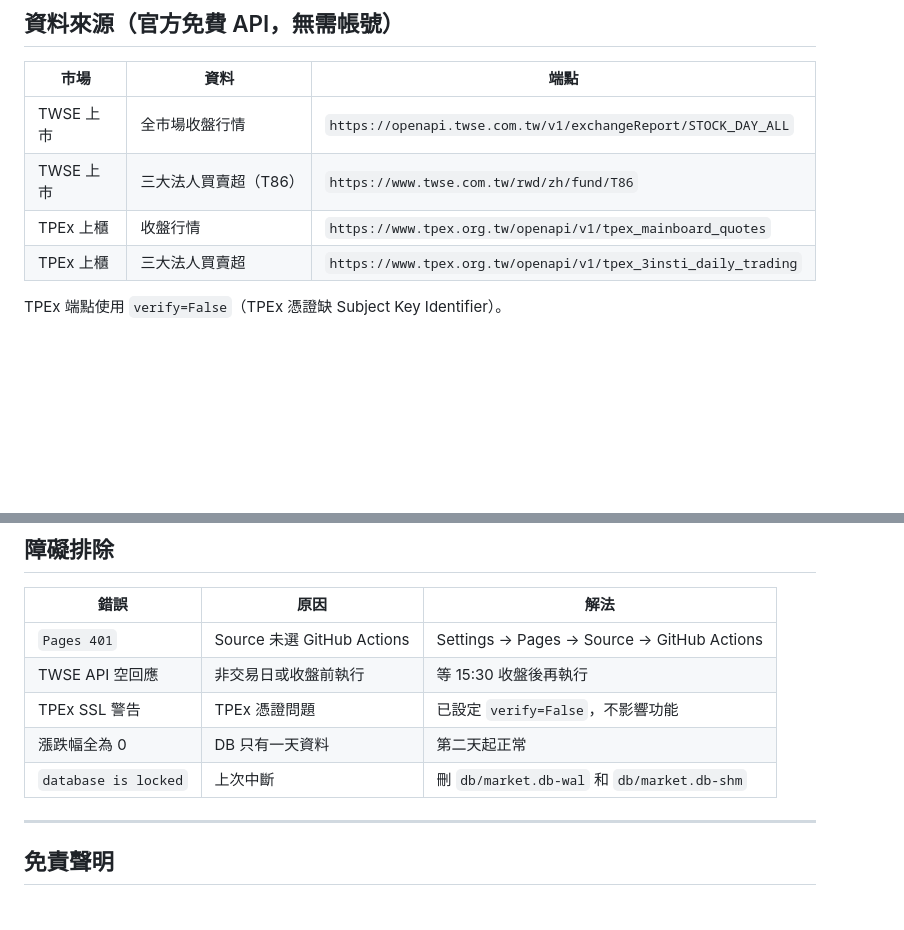
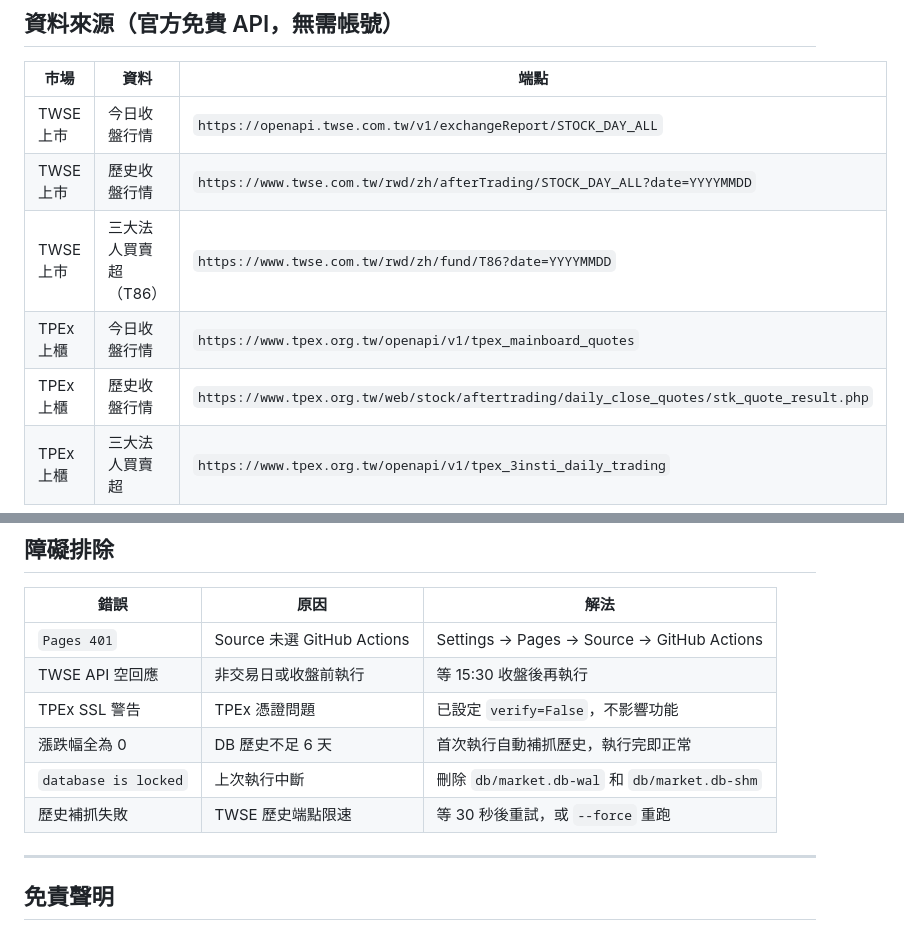
Before and after one commit to duludulu19931010/sector_rotation, a Markdown page: README.md, 2 parts joined by grey strips. Drawn GitHub-style; blank space fills up the shorter version.

```diff
--- a/README.md
+++ b/README.md
@@ -9,9 +9,11 @@ TWSE / TPEx 官方 API 每日更新 → SQLite 累積 → GitHub Pages
 
 | 市場 | 資料 | 端點 |
 |------|------|------|
-| TWSE 上市 | 全市場收盤行情 | `https://openapi.twse.com.tw/v1/exchangeReport/STOCK_DAY_ALL` |
-| TWSE 上市 | 三大法人買賣超（T86） | `https://www.twse.com.tw/rwd/zh/fund/T86` |
-| TPEx 上櫃 | 收盤行情 | `https://www.tpex.org.tw/openapi/v1/tpex_mainboard_quotes` |
+| TWSE 上市 | 今日收盤行情 | `https://openapi.twse.com.tw/v1/exchangeReport/STOCK_DAY_ALL` |
+| TWSE 上市 | 歷史收盤行情 | `https://www.twse.com.tw/rwd/zh/afterTrading/STOCK_DAY_ALL?date=YYYYMMDD` |
+| TWSE 上市 | 三大法人買賣超（T86） | `https://www.twse.com.tw/rwd/zh/fund/T86?date=YYYYMMDD` |
+| TPEx 上櫃 | 今日收盤行情 | `https://www.tpex.org.tw/openapi/v1/tpex_mainboard_quotes` |
+| TPEx 上櫃 | 歷史收盤行情 | `https://www.tpex.org.tw/web/stock/aftertrading/daily_close_quotes/stk_quote_result.php` |
 | TPEx 上櫃 | 三大法人買賣超 | `https://www.tpex.org.tw/openapi/v1/tpex_3insti_daily_trading` |
 
 TPEx 端點使用 `verify=False`（TPEx 憑證缺 Subject Key Identifier）。
@@ -99,8 +130,9 @@ repo → Settings → Actions → General → Workflow permissions → **Read an
 | `Pages 401` | Source 未選 GitHub Actions | Settings → Pages → Source → GitHub Actions |
 | TWSE API 空回應 | 非交易日或收盤前執行 | 等 15:30 收盤後再執行 |
 | TPEx SSL 警告 | TPEx 憑證問題 | 已設定 `verify=False`，不影響功能 |
-| 漲跌幅全為 0 | DB 只有一天資料 | 第二天起正常 |
-| `database is locked` | 上次中斷 | 刪 `db/market.db-wal` 和 `db/market.db-shm` |
+| 漲跌幅全為 0 | DB 歷史不足 6 天 | 首次執行自動補抓歷史，執行完即正常 |
+| `database is locked` | 上次執行中斷 | 刪除 `db/market.db-wal` 和 `db/market.db-shm` |
+| 歷史補抓失敗 | TWSE 歷史端點限速 | 等 30 秒後重試，或 `--force` 重跑 |
 
 ---
 
```
Also changed, not shown: other parts of README.md (+35 -6 lines).
